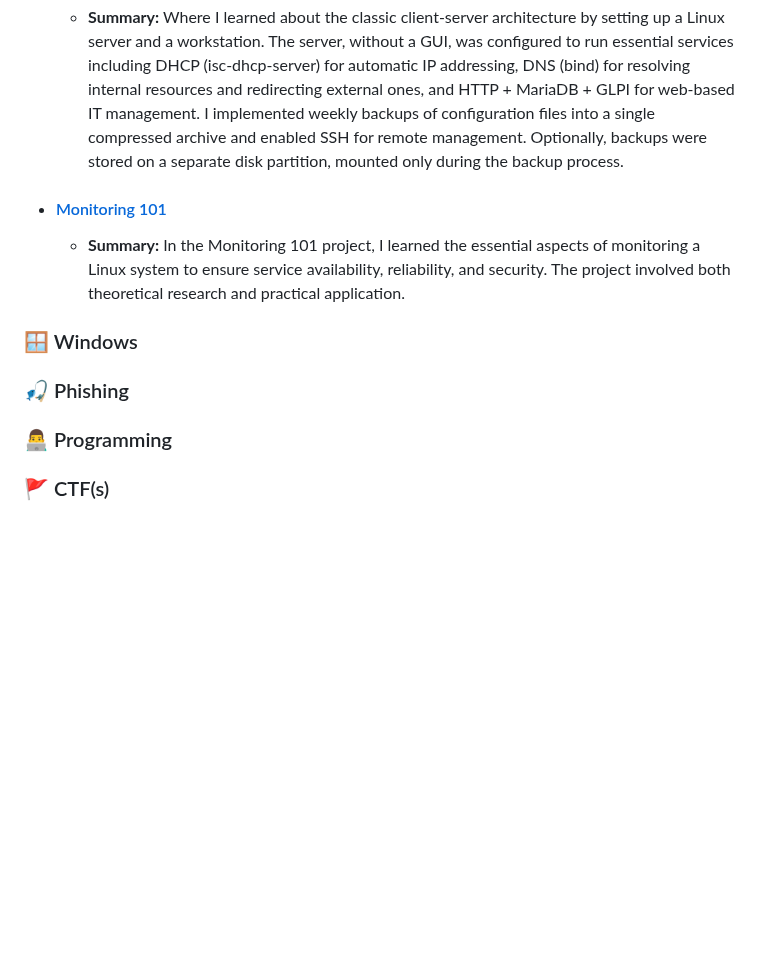
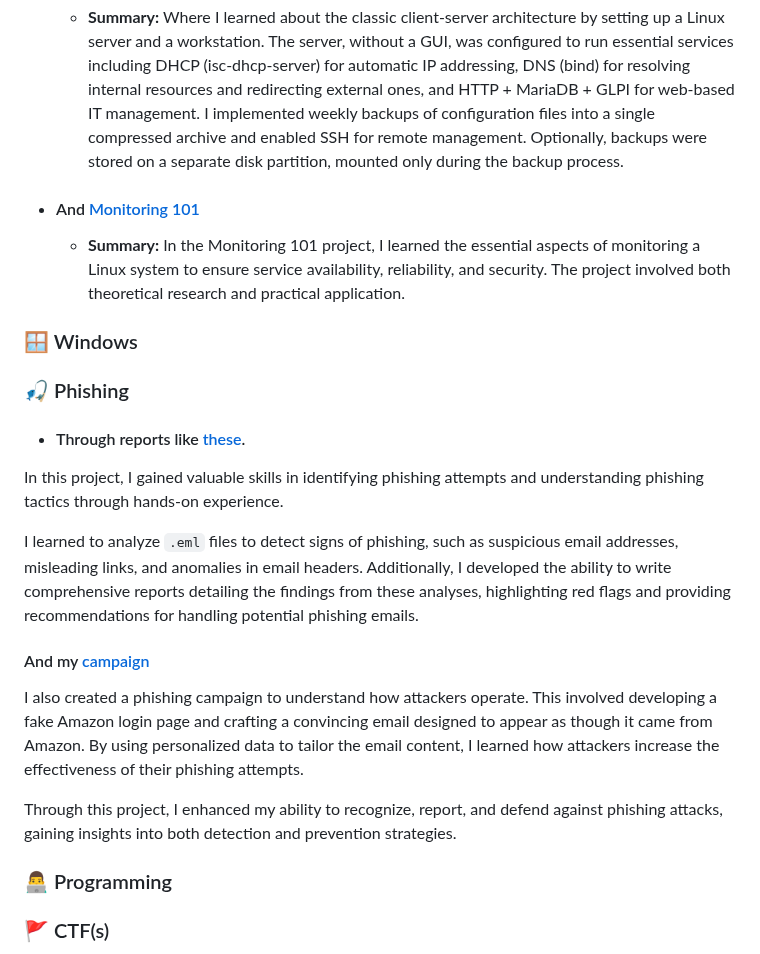
Before and after one commit to pindjouf/BXL-Cyber-Camp, a Markdown page: README.md, the part around the change. Drawn GitHub-style; blank space fills up the shorter version.

Commit message:
little readme update

```diff
--- a/README.md
+++ b/README.md
@@ -20,13 +20,25 @@
 
     - **Summary:** Where I learned about the classic client-server architecture by setting up a Linux server and a workstation. The server, without a GUI, was configured to run essential services including DHCP (isc-dhcp-server) for automatic IP addressing, DNS (bind) for resolving internal resources and redirecting external ones, and HTTP + MariaDB + GLPI for web-based IT management. I implemented weekly backups of configuration files into a single compressed archive and enabled SSH for remote management. Optionally, backups were stored on a separate disk partition, mounted only during the backup process.
 
-- #### [Monitoring 101](https://github.com/pindjouf/BXL-Cyber-Camp/tree/main/Linuxx/projects/monitoring_101)
+- #### And [Monitoring 101](https://github.com/pindjouf/BXL-Cyber-Camp/tree/main/Linuxx/projects/monitoring_101)
 
     - **Summary:** In the Monitoring 101 project, I learned the essential aspects of monitoring a Linux system to ensure service availability, reliability, and security. The project involved both theoretical research and practical application.
 
 ### 🪟 Windows
 
 ### 🎣 Phishing
+
+- #### Through reports like [these](https://github.com/pindjouf/BXL-Cyber-Camp/tree/main/Phishingg/reports).
+
+In this project, I gained valuable skills in identifying phishing attempts and understanding phishing tactics through hands-on experience.
+
+I learned to analyze `.eml` files to detect signs of phishing, such as suspicious email addresses, misleading links, and anomalies in email headers. Additionally, I developed the ability to write comprehensive reports detailing the findings from these analyses, highlighting red flags and providing recommendations for handling potential phishing emails.
+
+#### And my [campaign](https://github.com/pindjouf/BXL-Cyber-Camp/tree/main/Phishingg/campaign)
+
+I also created a phishing campaign to understand how attackers operate. This involved developing a fake Amazon login page and crafting a convincing email designed to appear as though it came from Amazon. By using personalized data to tailor the email content, I learned how attackers increase the effectiveness of their phishing attempts.
+
+Through this project, I enhanced my ability to recognize, report, and defend against phishing attacks, gaining insights into both detection and prevention strategies.
 
 ### 👨‍💻 Programming
 
```
